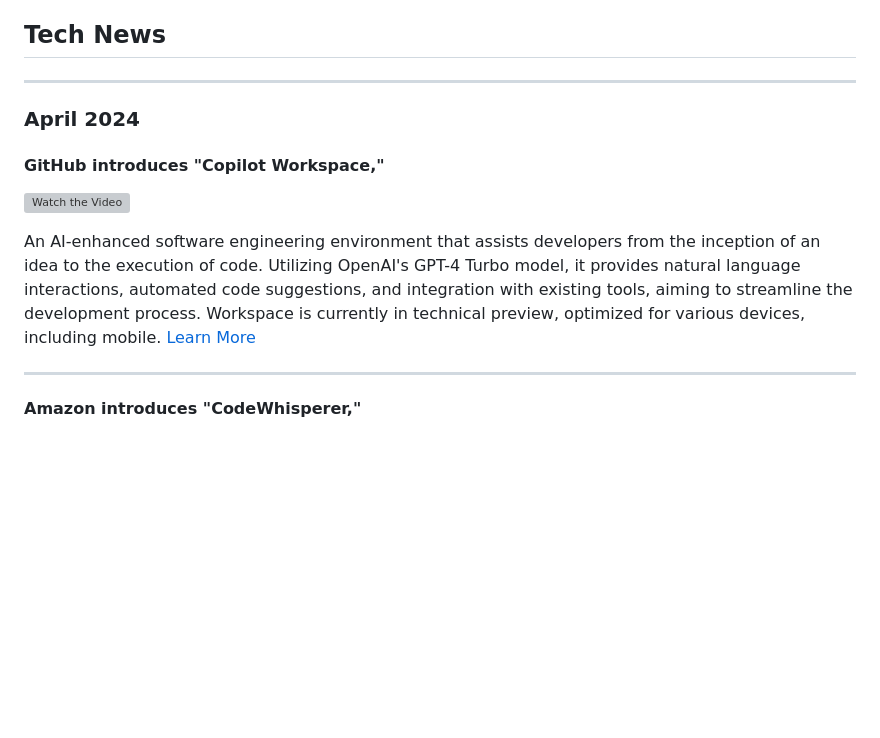
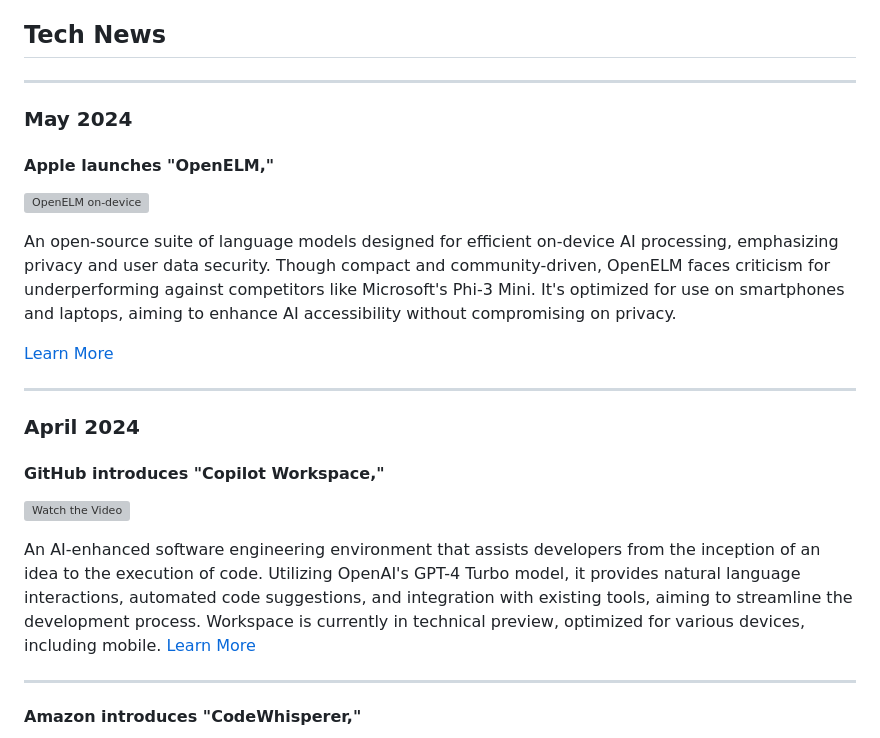
Before and after one commit to MatthewPaver/MatthewPaver, a Markdown page: Weekly Tech News/README.md, the part around one of its changes. GitHub-like rendering; blank space fills up the shorter version; grey boxes are pictures that could not be loaded.

```diff
--- a/Weekly Tech News/README.md
+++ b/Weekly Tech News/README.md
@@ -4,6 +4,18 @@ Welcome to the Weekly Tech News GitHub repository! Here, we publish weekly updat
 
 ## Tech News
 ---
+
+### May 2024
+
+#### Apple launches "OpenELM,"
+![OpenELM on-device](https://miro.medium.com/v2/resize:fit:690/0*J3SWiVZJAkdmlDO5.png)
+
+An open-source suite of language models designed for efficient on-device AI processing, emphasizing privacy and user data security. Though compact and community-driven, OpenELM faces criticism for underperforming against competitors like Microsoft's Phi-3 Mini. It's optimized for use on smartphones and laptops, aiming to enhance AI accessibility without compromising on privacy.
+
+[Learn More](https://machinelearning.apple.com/research/openelm)
+
+---
+
 ### April 2024
 
 #### GitHub introduces "Copilot Workspace,"
```
Also changed, not shown: other parts of Weekly Tech News/README.md (+1 -1 lines).
